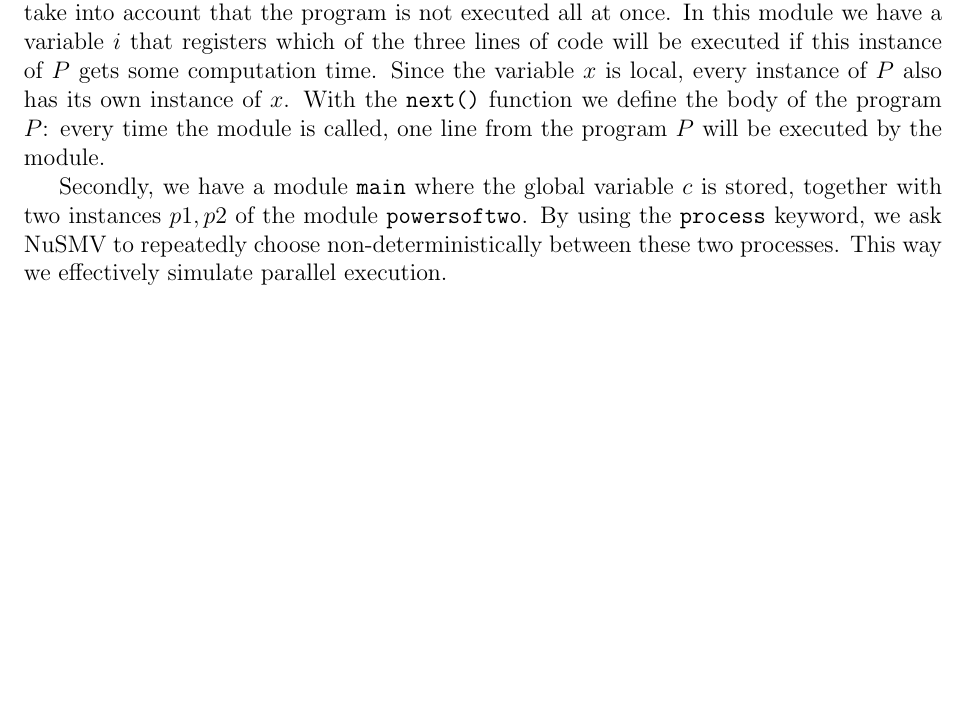
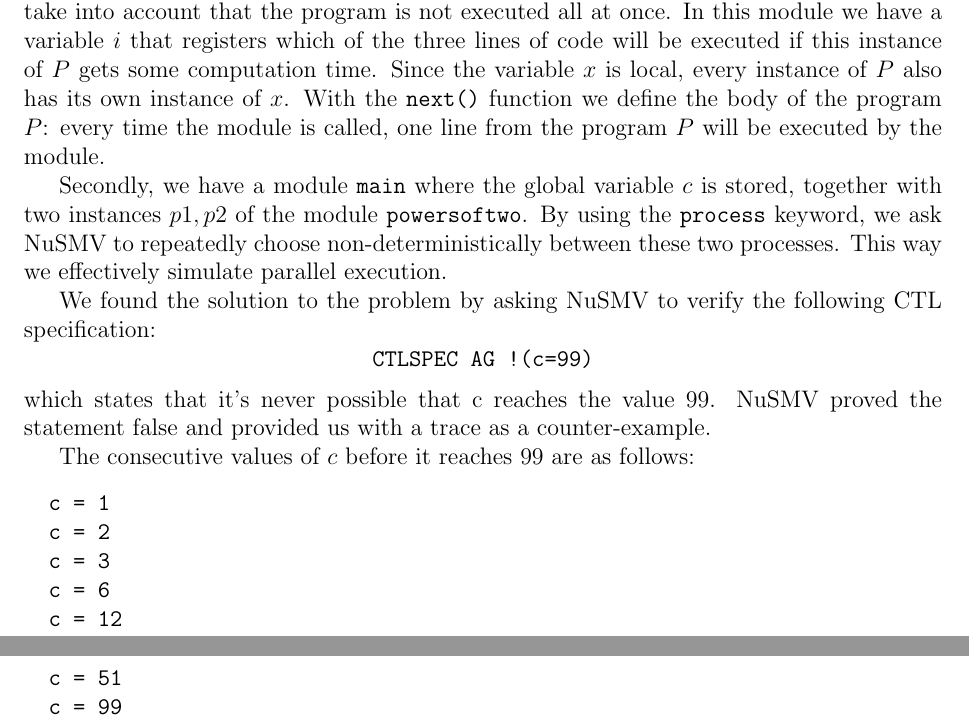
Before and after one commit to jd7h/automatedreasoning, a LaTeX document (proj2/report/report.tex): part of page 1 of 8 before the commit and two parts of pages 1 and 2 of 9 after it, the two joined at a grey line, cut so that both start at the same text, the shorter picture padded with empty space. Compiled offline with pdfLaTeX.

Commit message:
finished parallel execution part

```diff
--- a/proj2/report/report.tex
+++ b/proj2/report/report.tex
@@ -51,6 +51,29 @@
 we ask NuSMV to repeatedly choose non-deterministically
 between these two processes.
 This way we effectively simulate parallel execution.
+
+%toevoegen: NuSMV is bounded.
+
+We found the solution to the problem by asking NuSMV
+to verify the following CTL specification:
+\[\texttt{CTLSPEC AG !(c=99)}\]
+which states that it's never possible that c reaches the value 99.
+NuSMV proved the statement false and
+provided us with a trace as a counter-example.
+
+The consecutive values of $c$ before it reaches $99$ are as follows:
+\begin{verbatim}
+  c = 1
+  c = 2
+  c = 3
+  c = 6
+  c = 12
+  c = 24
+  c = 48
+  c = 51
+  c = 99
+\end{verbatim}
+
 
 \clearpage
 
```
